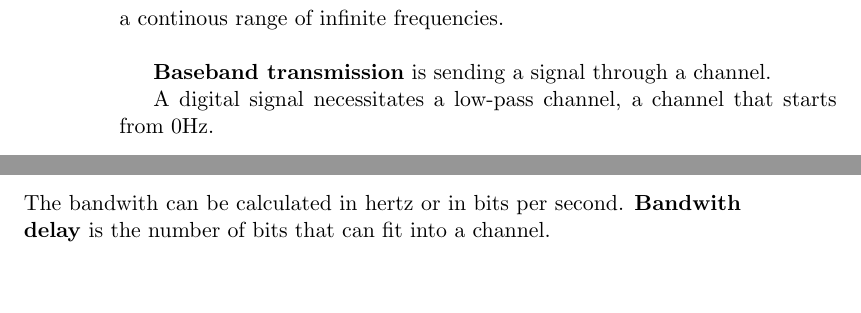
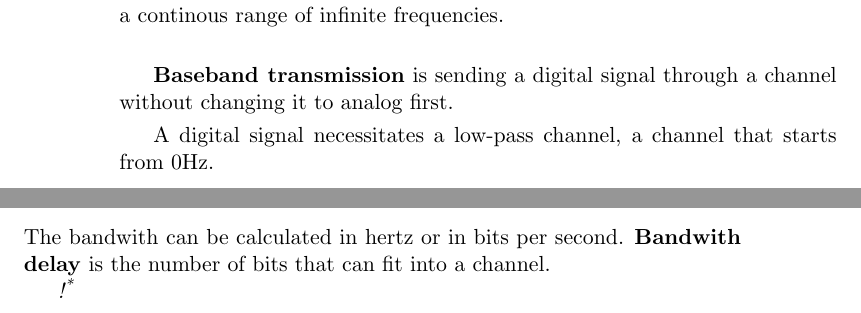
Before and after one commit to ambertide/LectureNotes5, a LaTeX book (computer_networks/lecturenotes_422.tex): two parts of pages 6 and 7 of 7, joined at a grey line, cut so that both start at the same text, the shorter picture padded with empty space. Compiled offline with pdfLaTeX.

Commit message:
update to ceng422

```diff
--- a/computer_networks/lecturenotes_422.tex
+++ b/computer_networks/lecturenotes_422.tex
@@ -119,7 +119,7 @@ L_B = v \times r_b
 
 A periodic digital signal occupies an infinite amount of discreate freuqiencies. Whereas non-periodic digital signals (which most of them are.) occupy a continous range of infinite frequencies.\\
 
-\textbf{Baseband transmission} is sending a signal through a channel.
+\textbf{Baseband transmission} is sending a digital signal through a channel without changing it to analog first.
 
 A digital signal necessitates a low-pass channel, a channel that starts from 0Hz.\\
 
@@ -148,4 +148,7 @@ Maximum data rate of a channel for a noisless channel is the Nyquist formula $L\
 \section{Performance}
 
 The bandwith can be calculated in hertz or in bits per second. \textbf{Bandwith delay} is the number of bits that can fit into a channel.
+
+\missed
+
 \end{document}
```
Also changed, not shown: CENG422.pdf, computer_networks/lecturenotes_422.pdf, 3 other files.
